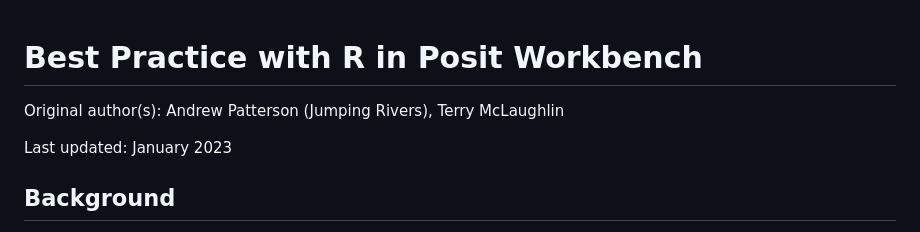
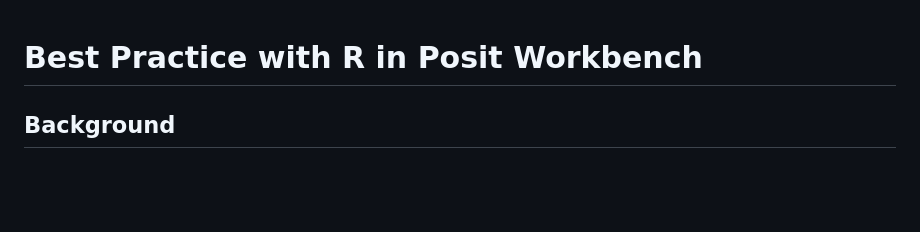
Before and after one commit to Public-Health-Scotland/R-Resources, a Markdown page: posit_workbench_best_practice_with_r.md, the part around the change. Drawn GitHub-style; blank space fills up the shorter version.

Commit message:
Update posit_workbench_best_practice_with_r.md
Remove original author and last updated

```diff
--- a/posit_workbench_best_practice_with_r.md
+++ b/posit_workbench_best_practice_with_r.md
@@ -1,8 +1,4 @@
 # Best Practice with R in Posit Workbench
-
-Original author(s): Andrew Patterson (Jumping Rivers), Terry McLaughlin
-
-Last updated: January 2023
 
 ## Background
 
```
